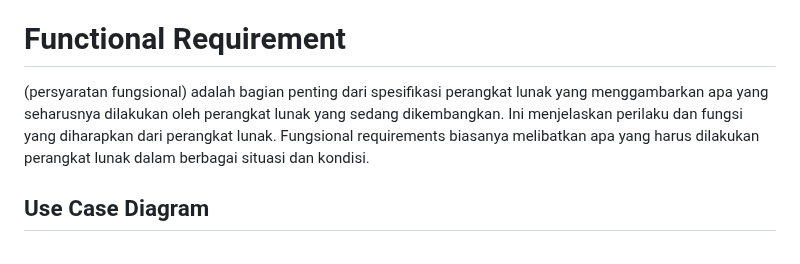
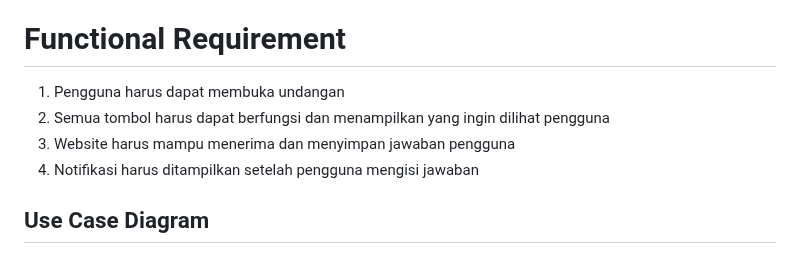
Before and after one commit to SeptianNurIkhsan/wedding.github.io, a Markdown page: README.md, the part around the change. Rendered like a GitHub page.

```diff
--- a/README.md
+++ b/README.md
@@ -141,7 +141,10 @@ Antarmuka  perangkat lunak dari undangan pernikahan digital berisi kan kedua nam
 <Describe the requirements associated with any communications functions required by this product, including e-mail, web browser, network server communications protocols, electronic forms, and so on. Define any pertinent message formatting. Identify any communication standards that will be used, such as FTP or HTTP. Specify any communication security or encryption issues, data transfer rates, and synchronization mechanisms.>
 
 # Functional Requirement
-(persyaratan fungsional) adalah bagian penting dari spesifikasi perangkat lunak yang menggambarkan apa yang seharusnya dilakukan oleh perangkat lunak yang sedang dikembangkan. Ini menjelaskan perilaku dan fungsi yang diharapkan dari perangkat lunak. Fungsional requirements biasanya melibatkan apa yang harus dilakukan perangkat lunak dalam berbagai situasi dan kondisi.
+1. Pengguna harus dapat membuka undangan
+2. Semua tombol harus dapat berfungsi dan menampilkan yang ingin dilihat pengguna
+3. Website harus mampu menerima dan menyimpan jawaban pengguna
+4. Notifikasi harus ditampilkan setelah pengguna mengisi jawaban
 
 ## Use Case Diagram
 ## Nama Use Case 1
```
